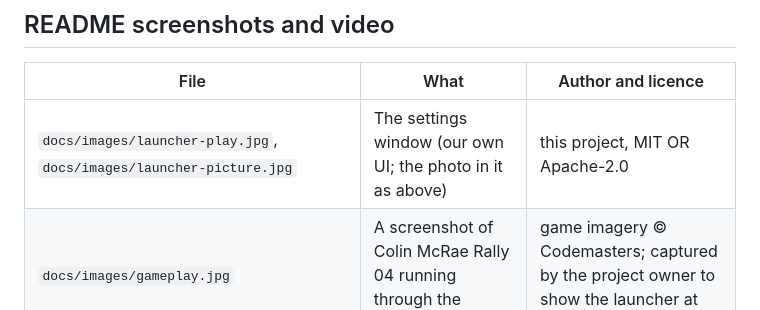
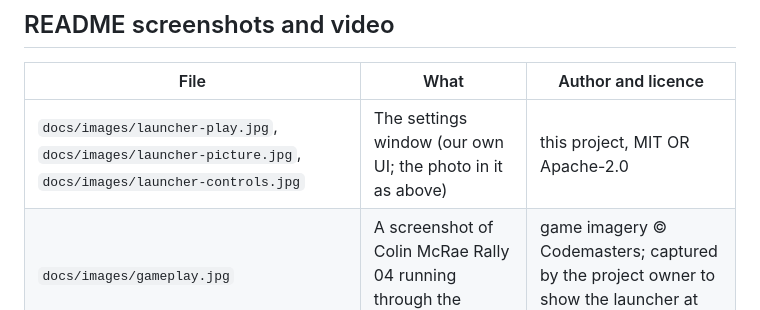
Before and after one commit to akitaonrails/rea-colin-mcrae-4, a Markdown page: THIRD_PARTY.md, the part around the change. Rendered like a GitHub page.

```diff
--- a/THIRD_PARTY.md
+++ b/THIRD_PARTY.md
@@ -38,7 +38,7 @@ personality rights for the people shown.
 
 | File | What | Author and licence |
 | --- | --- | --- |
-| `docs/images/launcher-play.jpg`, `docs/images/launcher-picture.jpg` | The settings window (our own UI; the photo in it as above) | this project, MIT OR Apache-2.0 |
+| `docs/images/launcher-play.jpg`, `docs/images/launcher-picture.jpg`, `docs/images/launcher-controls.jpg` | The settings window (our own UI; the photo in it as above) | this project, MIT OR Apache-2.0 |
 | `docs/images/gameplay.jpg` | A screenshot of Colin McRae Rally 04 running through the launcher | game imagery © Codemasters; captured by the project owner to show the launcher at work |
 | Showcase video and poster (hosted at `new-uploads-akitaonrails.s3.us-east-2.amazonaws.com`, linked from the README, not in the repository) | Gameplay recorded by the project owner | game imagery © Codemasters |
 
```
Also changed, not shown: README.md (+3 -3 lines), docs/RUNTIME_NOTES.md (+2 -1 lines), docs/images/launcher-controls.jpg (added), docs/images/launcher-picture.jpg, docs/images/launcher-play.jpg, 1 other file.
